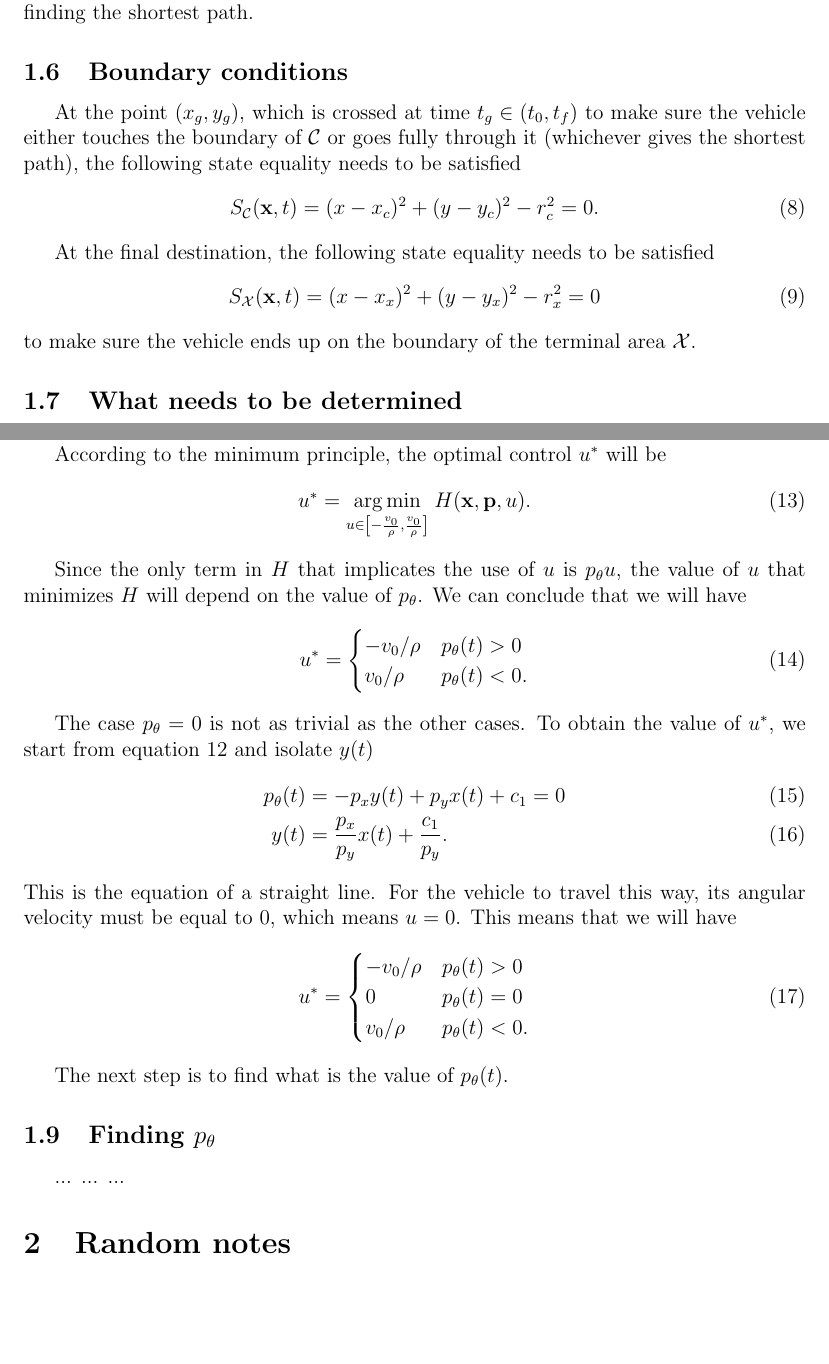
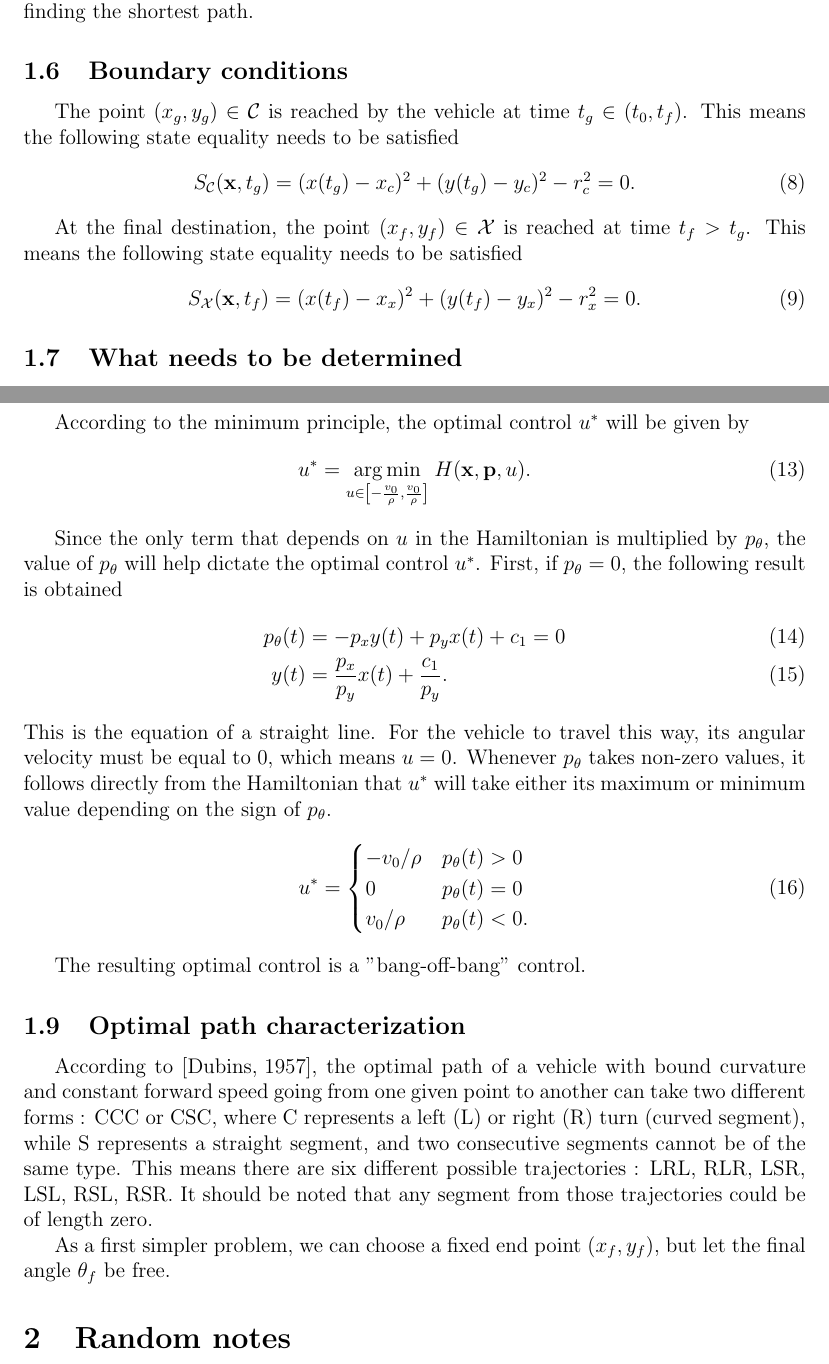
Before and after one commit to emilemarcotte/dubins2circle2set, a LaTeX document (main.tex): two parts of pages 2 and 3 of 4, joined at a grey line, cut so that both start at the same text, the shorter picture padded with empty space. Compiled offline with pdfLaTeX.

Commit message:
Progress

```diff
--- a/main.tex
+++ b/main.tex
@@ -129,16 +129,15 @@ Although the objective is to find the fastest path, since the vehicle travels at
 
 \subsection{Boundary conditions}
 
-At the point $(x_g,y_g)$, which is crossed at time $t_g\in (t_0,t_f)$ to make sure the vehicle either touches the boundary of $\mathcal{C}$ or goes fully through it (whichever gives the shortest path), the following state equality needs to be satisfied
+The point $(x_g,y_g) \in \mathcal{C}$ is reached by the vehicle at time $t_g\in (t_0,t_f)$. This means the following state equality needs to be satisfied
 \begin{align}
-    S_\mathcal{C}(\mathbf{x},t) = (x-x_c)^2 + (y-y_c)^2 - r_c^2 = 0.
+    S_\mathcal{C}(\mathbf{x},t_g) = (x(t_g)-x_c)^2 + (y(t_g)-y_c)^2 - r_c^2 = 0.
 \end{align}
 
-At the final destination, the following state equality needs to be satisfied
+At the final destination, the point $(x_f,y_f)\in\mathcal{X}$ is reached at time $t_f >t_g$. This means the following state equality needs to be satisfied
 \begin{align}
-    S_\mathcal{X}(\mathbf{x},t) = (x-x_x)^2 + (y-y_x)^2 - r_x^2 = 0
+    S_\mathcal{X}(\mathbf{x},t_f) = (x(t_f)-x_x)^2 + (y(t_f)-y_x)^2 - r_x^2 = 0.
 \end{align}
-to make sure the vehicle ends up on the boundary of the terminal area $\mathcal{X}$.
 
 \subsection{What needs to be determined}
 
@@ -175,25 +174,17 @@ Since the derivatives of $p_x$ and $p_y$ are equal to zero, it means they are co
 \end{align}
 where $c_1$ is a constant of integration.
 
-According to the minimum principle, the optimal control $u^*$ will be
+According to the minimum principle, the optimal control $u^*$ will be given by
 \begin{align}
     u^* = \underset{ u \in \left[-\frac{v_0}{\rho},\frac{v_0}{\rho}\right] }{\arg\min} \; H(\mathbf{x},\mathbf{p},u).
 \end{align}
 
-Since the only term in $H$ that implicates the use of $u$ is $p_\theta u$, the value of $u$ that minimizes $H$ will depend on the value of $p_\theta$. We can conclude that we will have
-\begin{align}
-    u^* = \begin{cases}
-        -v_0/\rho & p_\theta(t) > 0\\
-        v_0/\rho & p_\theta(t) < 0.
-    \end{cases}
-\end{align}
-
-The case $p_\theta=0$ is not as trivial as the other cases. To obtain the value of $u^*$, we start from equation \ref{eq_ptheta} and isolate $y(t)$
+Since the only term that depends on $u$ in the Hamiltonian is multiplied by $p_\theta$, the value of $p_\theta$ will help dictate the optimal control $u^*$. First, if $p_\theta=0$, the following result is obtained
 \begin{align}
     p_\theta(t) &= -p_x y(t) + p_yx(t) + c_1 = 0\\
     y(t) &= \frac{p_x}{p_y}x(t) + \frac{c_1}{p_y}.
 \end{align}
-This is the equation of a straight line. For the vehicle to travel this way, its angular velocity must be equal to 0, which means $u=0$. This means that we will have
+This is the equation of a straight line. For the vehicle to travel this way, its angular velocity must be equal to 0, which means $u=0$. Whenever $p_\theta$ takes non-zero values, it follows directly from the Hamiltonian that $u^*$ will take either its maximum or minimum value depending on the sign of $p_\theta$.
 \begin{align}
     u^* = \begin{cases}
         -v_0/\rho & p_\theta(t) > 0\\
@@ -202,13 +193,21 @@ This is the equation of a straight line. For the vehicle to travel this way, its
     \end{cases}
 \end{align}
 
-The next step is to find what is the value of $p_\theta(t)$.
+The resulting optimal control is a "bang-off-bang" control.
 
-\subsection{Finding $p_\theta$}
 
-...
-...
-...
+
+\subsection{Optimal path characterization}
+
+According to \cite{Dubins57}, the optimal path of a vehicle with bound curvature and constant forward speed going from one given point to another can take two different forms : CCC or CSC, where C represents a left (L) or right (R) turn (curved segment), while S represents a straight segment, and two consecutive segments cannot be of the same type. This means there are six different possible trajectories : LRL, RLR, LSR, LSL, RSL, RSR.
+It should be noted that any segment from those trajectories could be of length zero.
+
+
+
+
+As a first simpler problem, we can choose a fixed end point $(x_f,y_f)$, but let the final angle $\theta_f$ be free.
+
+
 
 
 
```
Also changed, not shown: main.tex (2 more changed lines).
